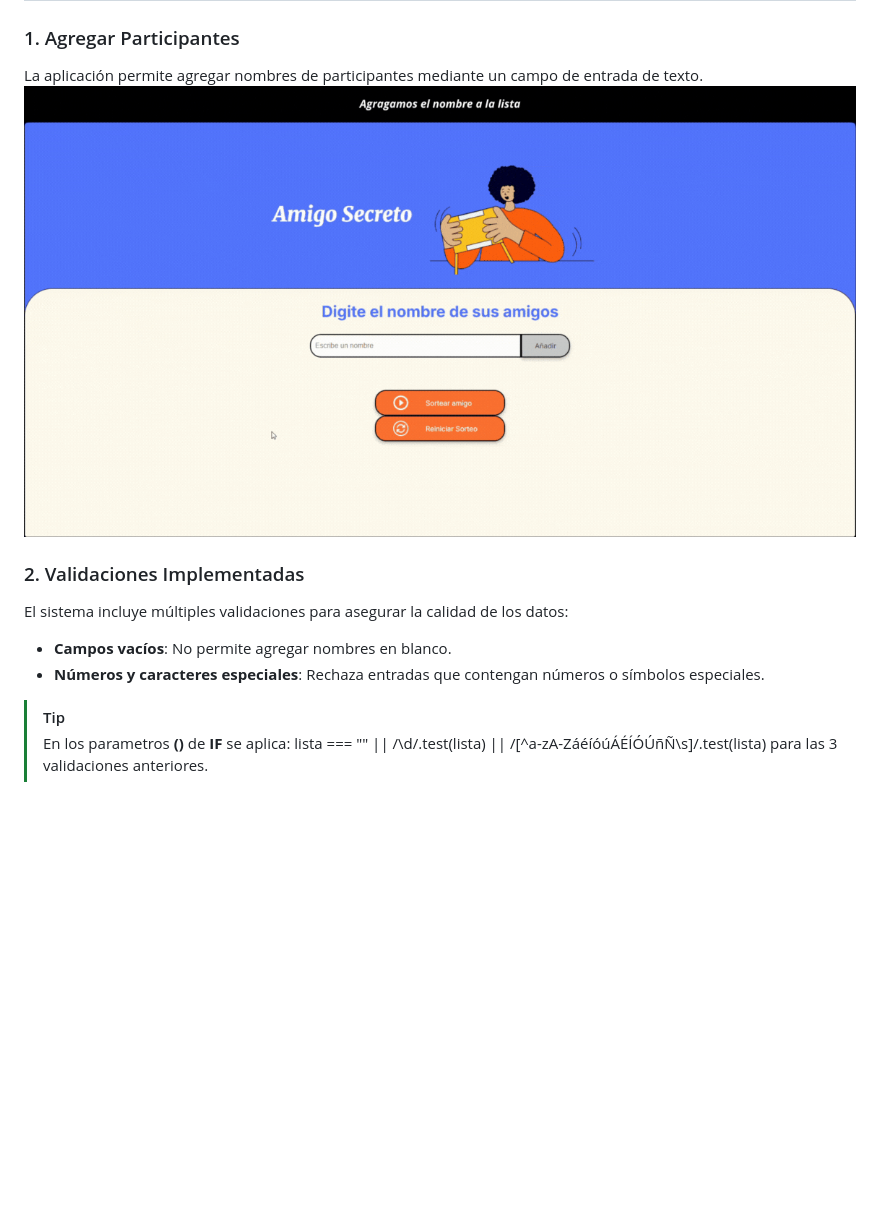
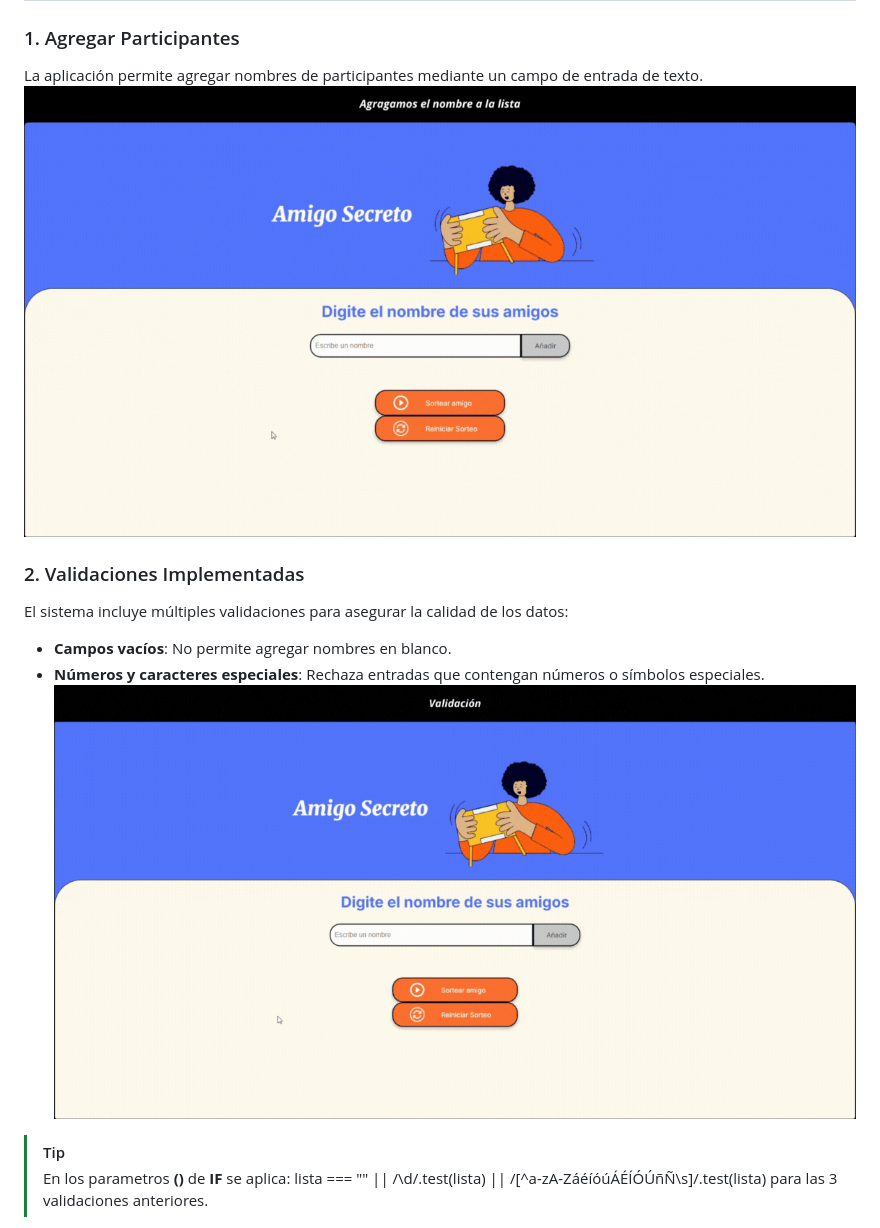
Before and after one commit to Lm729/Challenge-Amigo-Segreto-Alura, a Markdown page: README.md, the part around one of its changes. Drawn GitHub-style; blank space fills up the shorter version.

```diff
--- a/README.md
+++ b/README.md
@@ -21,6 +21,7 @@ La aplicación permite agregar nombres de participantes mediante un campo de ent
 El sistema incluye múltiples validaciones para asegurar la calidad de los datos:
 - **Campos vacíos**: No permite agregar nombres en blanco.
 - **Números y caracteres especiales**: Rechaza entradas que contengan números o símbolos especiales.
+![gif que muestra como se agregan los datos](https://github.com/Lm729/Challenge-Amigo-Segreto-Alura/blob/a7bbe2876bebe8fdb2b5d3440dc87b17e7892e53/Explicaci%C3%B3n/Validar.mp4.gif)
 > [!TIP]
 > En los parametros **()** de **IF** se aplica: lista === "" || /\d/.test(lista) || /[^a-zA-ZáéíóúÁÉÍÓÚñÑ\s]/.test(lista) para las 3 validaciones anteriores.
 - **Nombres duplicados**: Evita agregar el mismo nombre dos veces.
```
Also changed, not shown: other parts of README.md (+1 -1 lines).
